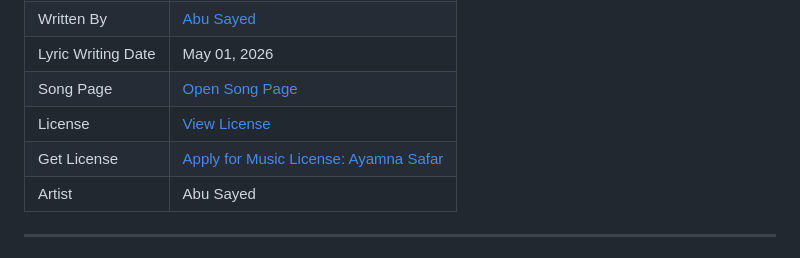
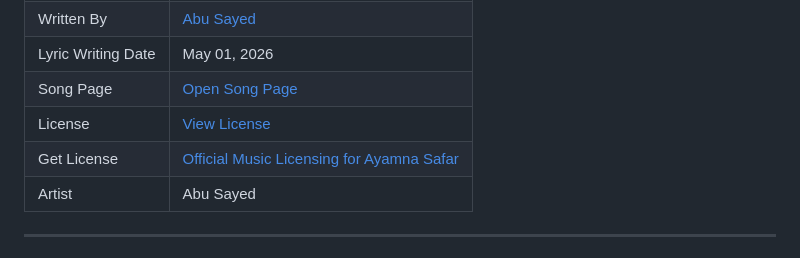
Before and after one commit to ImAbuSayed/ayamna-safar, a Markdown page: README.md, the part around the change. Drawn GitHub-style.

Commit message:
docs: update public README

```diff
--- a/README.md
+++ b/README.md
@@ -13,7 +13,7 @@
 | Lyric Writing Date | May 01, 2026 |
 | Song Page | [Open Song Page](https://imabusayed.github.io/ayamna-safar/) |
 | License | [View License](./LICENSE.md) |
-| Get License | [Apply for Music License: Ayamna Safar](https://music.abusayed.com.bd/Licensing/) |
+| Get License | [Official Music Licensing for Ayamna Safar](https://music.abusayed.com.bd/Licensing/) |
 | Artist | Abu Sayed |
 
 ---
```
